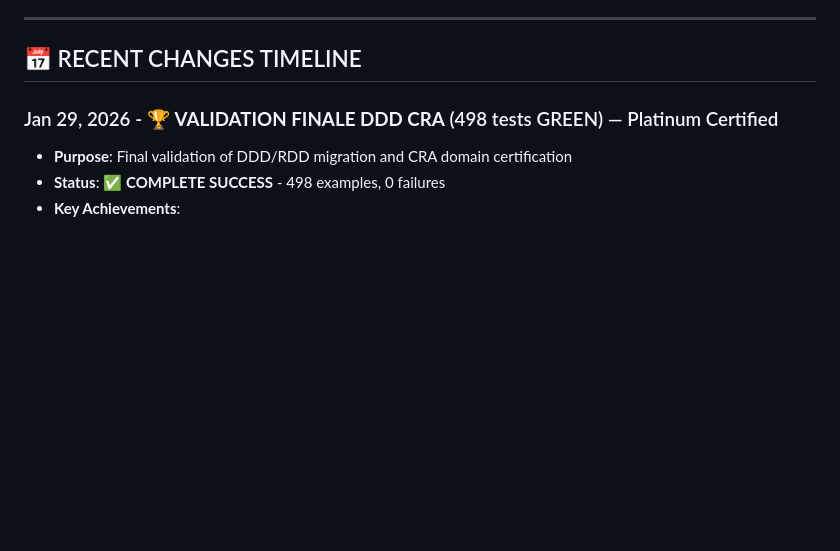
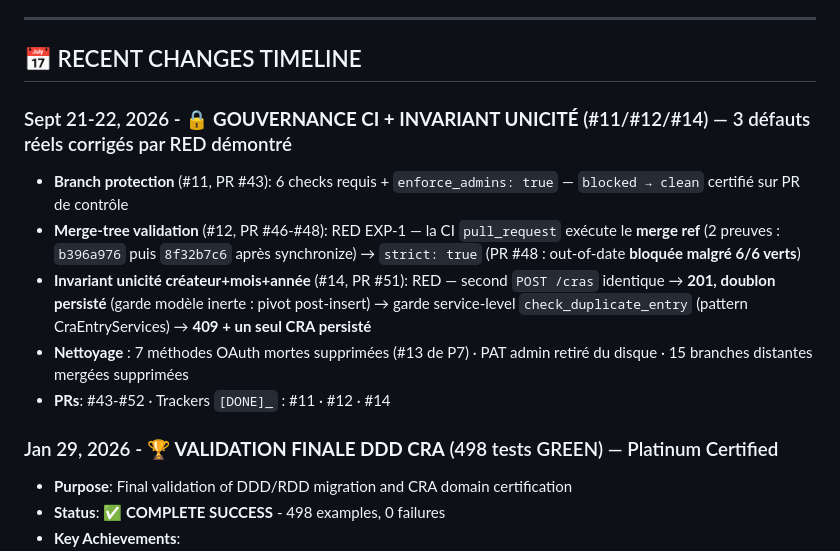
Before and after one commit to mickeymick25/foresy, a Markdown page: docs/BRIEFING.md, the part around one of its changes. Rendered like a GitHub page; blank space fills up the shorter version.

```diff
--- a/docs/BRIEFING.md
+++ b/docs/BRIEFING.md
@@ -58,6 +72,13 @@
 ---
 
 ## 📅 RECENT CHANGES TIMELINE
+
+### Sept 21-22, 2026 - 🔒 **GOUVERNANCE CI + INVARIANT UNICITÉ** (#11/#12/#14) — 3 défauts réels corrigés par RED démontré
+- **Branch protection** (#11, PR #43): 6 checks requis + `enforce_admins: true` — `blocked → clean` certifié sur PR de contrôle
+- **Merge-tree validation** (#12, PR #46-#48): RED EXP-1 — la CI `pull_request` exécute le **merge ref** (2 preuves : `b396a976` puis `8f32b7c6` après synchronize) → `strict: true` (PR #48 : out-of-date **bloquée malgré 6/6 verts**)
+- **Invariant unicité créateur+mois+année** (#14, PR #51): RED — second `POST /cras` identique → **201, doublon persisté** (garde modèle inerte : pivot post-insert) → garde service-level `check_duplicate_entry` (pattern CraEntryServices) → **409 + un seul CRA persisté**
+- **Nettoyage** : 7 méthodes OAuth mortes supprimées (#13 de P7) · PAT admin retiré du disque · 15 branches distantes mergées supprimées
+- **PRs**: #43-#52 · Trackers `[DONE]_` : #11 · #12 · #14
 
 ### Jan 29, 2026 - 🏆 **VALIDATION FINALE DDD CRA** (498 tests GREEN) — Platinum Certified
 - **Purpose**: Final validation of DDD/RDD migration and CRA domain certification
```
Also changed, not shown: other parts of docs/BRIEFING.md (+45 -31 lines), docs/BACKLOG.md (+5 -5 lines), docs/index.md (+5 -0 lines).
